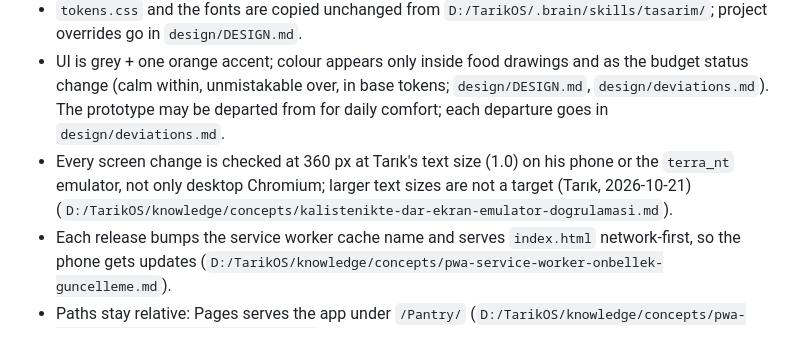
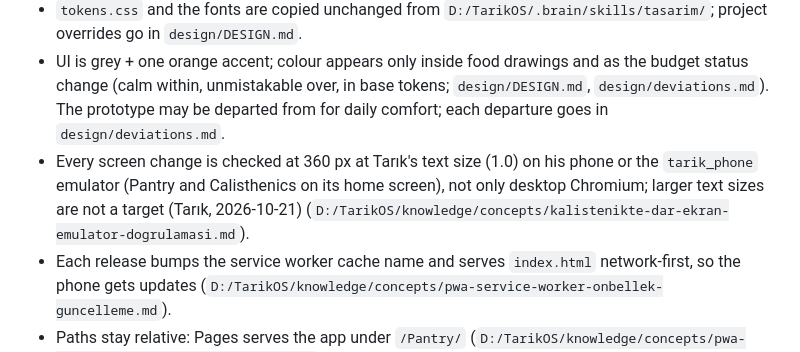
Before and after one commit to Estaed/Pantry, a Markdown page: AGENTS.md, the part around the change. Drawn GitHub-style.

Commit message:
Emulator renamed to tarik_phone in AGENTS.md and Blueprint

```diff
--- a/AGENTS.md
+++ b/AGENTS.md
@@ -46,7 +46,7 @@ and `notes.md` keeps a one-line link.
 - The app has no build step and no framework; external code is vendored, never loaded from a CDN at runtime.
 - `tokens.css` and the fonts are copied unchanged from `D:/TarikOS/.brain/skills/tasarim/`; project overrides go in `design/DESIGN.md`.
 - UI is grey + one orange accent; colour appears only inside food drawings and as the budget status change (calm within, unmistakable over, in base tokens; `design/DESIGN.md`, `design/deviations.md`). The prototype may be departed from for daily comfort; each departure goes in `design/deviations.md`.
-- Every screen change is checked at 360 px at Tarık's text size (1.0) on his phone or the `terra_nt` emulator, not only desktop Chromium; larger text sizes are not a target (Tarık, 2026-10-21) (`D:/TarikOS/knowledge/concepts/kalistenikte-dar-ekran-emulator-dogrulamasi.md`).
+- Every screen change is checked at 360 px at Tarık's text size (1.0) on his phone or the `tarik_phone` emulator (Pantry and Calisthenics on its home screen), not only desktop Chromium; larger text sizes are not a target (Tarık, 2026-10-21) (`D:/TarikOS/knowledge/concepts/kalistenikte-dar-ekran-emulator-dogrulamasi.md`).
 - Each release bumps the service worker cache name and serves `index.html` network-first, so the phone gets updates (`D:/TarikOS/knowledge/concepts/pwa-service-worker-onbellek-guncelleme.md`).
 - Paths stay relative: Pages serves the app under `/Pantry/` (`D:/TarikOS/knowledge/concepts/pwa-manifest-ve-kurulum-uyumlulugu.md`).
 - Logged entries keep their nutrient totals from log time; editing a food never changes past days.
```
Also changed, not shown: docs/blueprint.md (+1 -1 lines).
